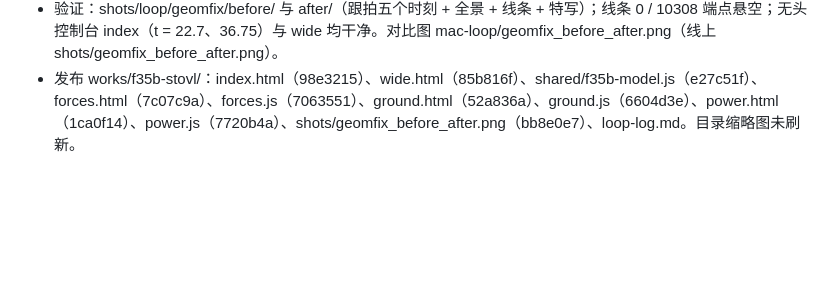
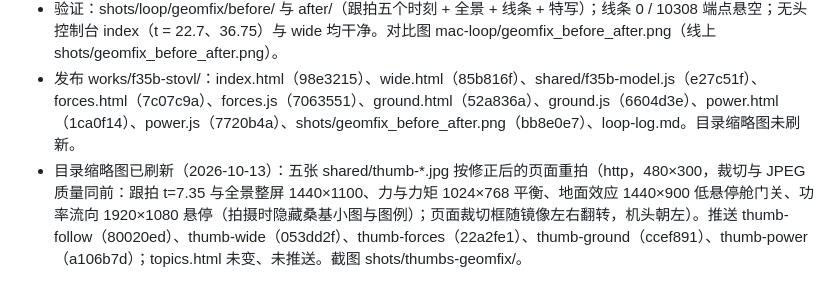
Before and after one commit to changrong996-droid/changrong996-droid.github.io, a Markdown page: works/f35b-stovl/loop-log.md, the part around the change. Rendered like a GitHub page; blank space fills up the shorter version.

Commit message:
f35b: loop-log — 目录 thumbnails refreshed after geometry fix (#19)

```diff
--- a/works/f35b-stovl/loop-log.md
+++ b/works/f35b-stovl/loop-log.md
@@ -259,3 +259,4 @@
 - 评分 29.5 → 30。真实 Mac Chrome 窗口帧率：index 46.1 → 44.1，wide 55.7 → 55.3（噪声较大）。
 - 验证：shots/loop/geomfix/before/ 与 after/（跟拍五个时刻 + 全景 + 线条 + 特写）；线条 0 / 10308 端点悬空；无头控制台 index（t = 22.7、36.75）与 wide 均干净。对比图 mac-loop/geomfix_before_after.png（线上 shots/geomfix_before_after.png）。
 - 发布 works/f35b-stovl/：index.html（98e3215）、wide.html（85b816f）、shared/f35b-model.js（e27c51f）、forces.html（7c07c9a）、forces.js（7063551）、ground.html（52a836a）、ground.js（6604d3e）、power.html（1ca0f14）、power.js（7720b4a）、shots/geomfix_before_after.png（bb8e0e7）、loop-log.md。目录缩略图未刷新。
+- 目录缩略图已刷新（2026-10-13）：五张 shared/thumb-*.jpg 按修正后的页面重拍（http，480×300，裁切与 JPEG 质量同前：跟拍 t=7.35 与全景整屏 1440×1100、力与力矩 1024×768 平衡、地面效应 1440×900 低悬停舱门关、功率流向 1920×1080 悬停（拍摄时隐藏桑基小图与图例）；页面裁切框随镜像左右翻转，机头朝左）。推送 thumb-follow（80020ed）、thumb-wide（053dd2f）、thumb-forces（22a2fe1）、thumb-ground（ccef891）、thumb-power（a106b7d）；topics.html 未变、未推送。截图 shots/thumbs-geomfix/。
```
